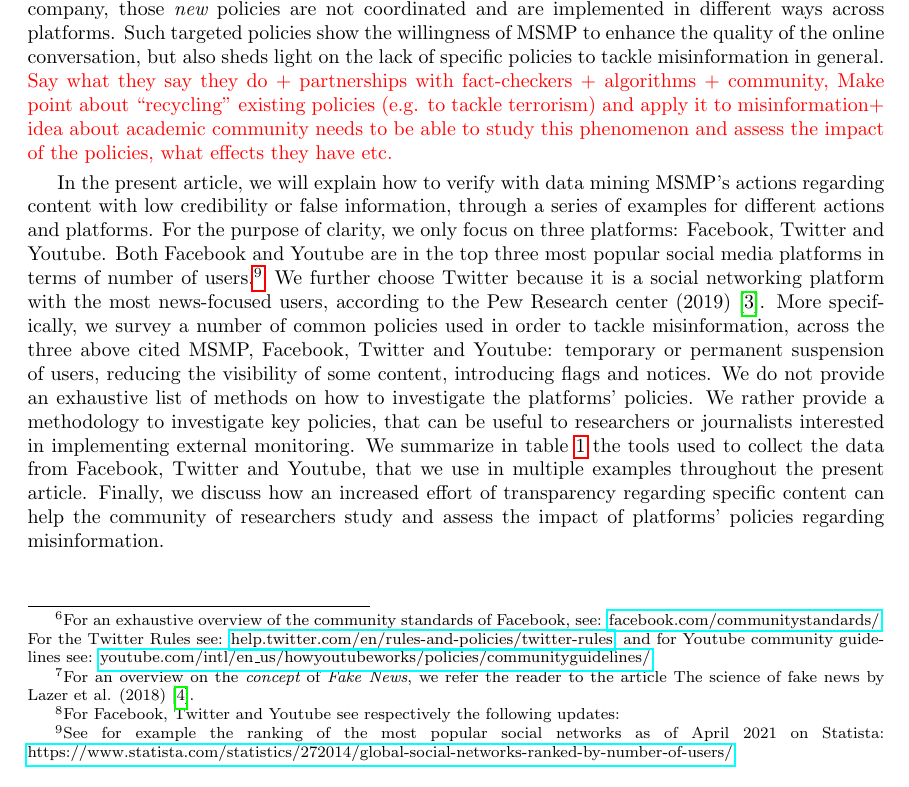
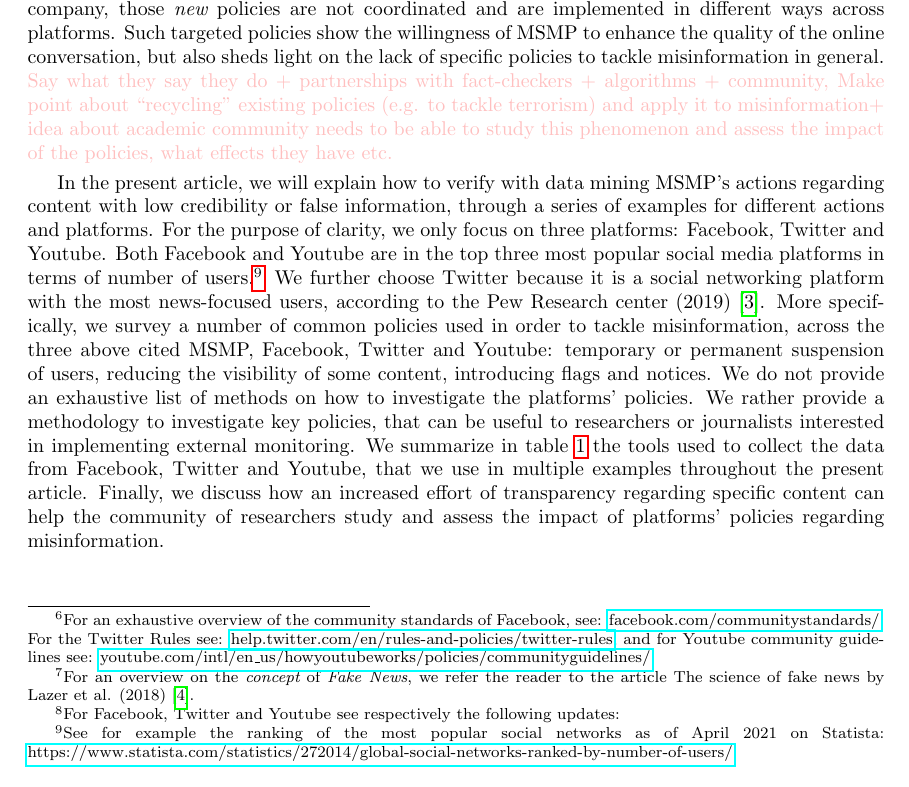
Before and after one commit to medialab/webclim_misinformation_related_interventions, a LaTeX document (article/draft.tex): part of page 2 of 11, cut so that both start at the same text. Compiled offline with pdfLaTeX.

Commit message:
just testing again!

```diff
--- a/article/draft.tex
+++ b/article/draft.tex
@@ -98,7 +98,7 @@ In this article, we focus on MSMP's policies and actions regarding content with
 
 \smallskip
 
-During the COVID19 global health pandemic platforms have upgraded their guidelines to include a set of rules to tackle the propagation of potentially harmful content.\footnote{For Facebook, Twitter and Youtube see respectively the following updates: } As each platform is a private company, those {\it new} policies are not coordinated and are implemented in different ways across platforms. Such targeted policies show the willingness of MSMP to enhance the quality of the online conversation, but also sheds light on the lack of specific policies to tackle misinformation in general. {\color{red} Say what they say they do + partnerships with fact-checkers + algorithms + community, Make point about ``recycling" existing policies (e.g. to tackle terrorism) and apply it to misinformation+ idea about academic community needs to be able to study this phenomenon and assess the impact of the policies, what effects they have etc.}
+During the COVID19 global health pandemic platforms have upgraded their guidelines to include a set of rules to tackle the propagation of potentially harmful content.\footnote{For Facebook, Twitter and Youtube see respectively the following updates: } As each platform is a private company, those {\it new} policies are not coordinated and are implemented in different ways across platforms. Such targeted policies show the willingness of MSMP to enhance the quality of the online conversation, but also sheds light on the lack of specific policies to tackle misinformation in general. {\color{pink} Say what they say they do + partnerships with fact-checkers + algorithms + community, Make point about ``recycling" existing policies (e.g. to tackle terrorism) and apply it to misinformation+ idea about academic community needs to be able to study this phenomenon and assess the impact of the policies, what effects they have etc.}
 
 \smallskip
 
```
Also changed, not shown: article/draft.pdf, 1 other file.
